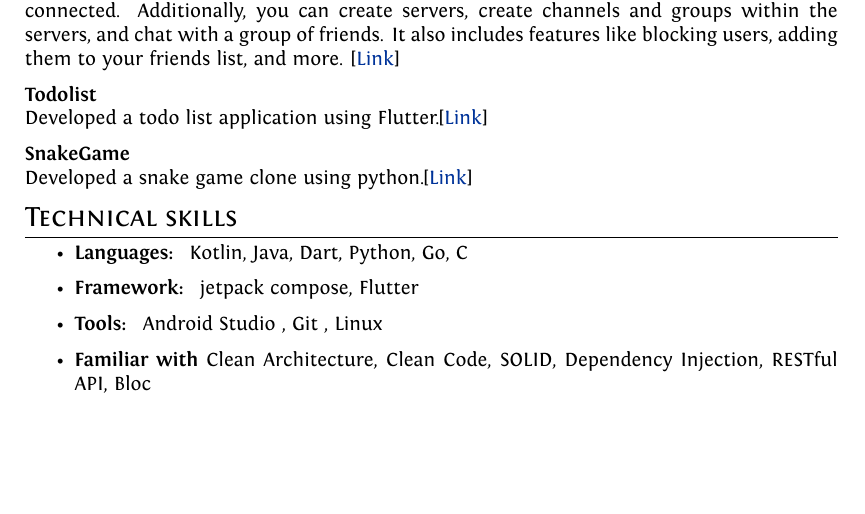
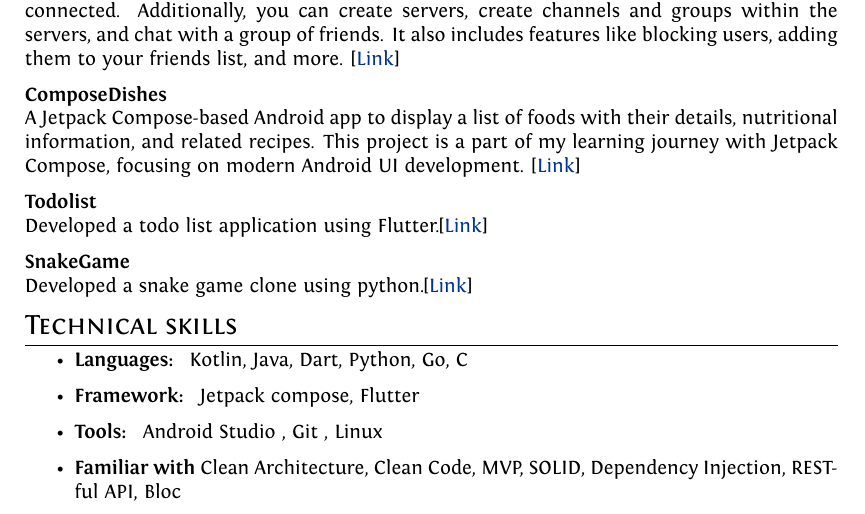
Before and after one commit to Aliamrol/resume, a LaTeX document (main.tex): part of the page, cut so that both start at the same text, the shorter picture padded with empty space. Compiled offline with XeLaTeX.

Commit message:
add ComposeDishes to projects

```diff
--- a/main.tex
+++ b/main.tex
@@ -117,6 +117,10 @@ create servers, create channels and groups within the servers, and chat with a g
 includes features like blocking users, adding them to your friends list, and more.
 [\href{https://github.com/Aliamrol/Discord}{Link}]
 
+\textbf{ComposeDishes}\\
+A Jetpack Compose-based Android app to display a list of foods with their details, nutritional information, and related recipes. This project is a part of my learning journey with Jetpack Compose, focusing on modern Android UI development.
+[\href{https://github.com/Aliamrol/ComposeDishes}{Link}]
+
 \textbf{Todolist}\\
 Developed a todo list application using Flutter.[\href{https://github.com/Aliamrol/Task_Manager}{Link}]
 
@@ -128,8 +132,8 @@ Developed a snake game clone using python.[\href{https://github.com/Aliamrol/Sna
 
 \begin{itemize}
     \item \textbf{Languages: } Kotlin, Java, Dart, Python, Go, C
-    \item \textbf{Framework: } jetpack compose, Flutter
+    \item \textbf{Framework: } Jetpack compose, Flutter
     \item \textbf{Tools: } Android Studio , Git , Linux
-    \item \textbf{Familiar with} Clean Architecture, Clean Code, SOLID, Dependency Injection, RESTful API, Bloc
+    \item \textbf{Familiar with} Clean Architecture, Clean Code, MVP, SOLID, Dependency Injection, RESTful API, Bloc
 \end{itemize}
 \end{document}
```
Also changed, not shown: resume.pdf.
